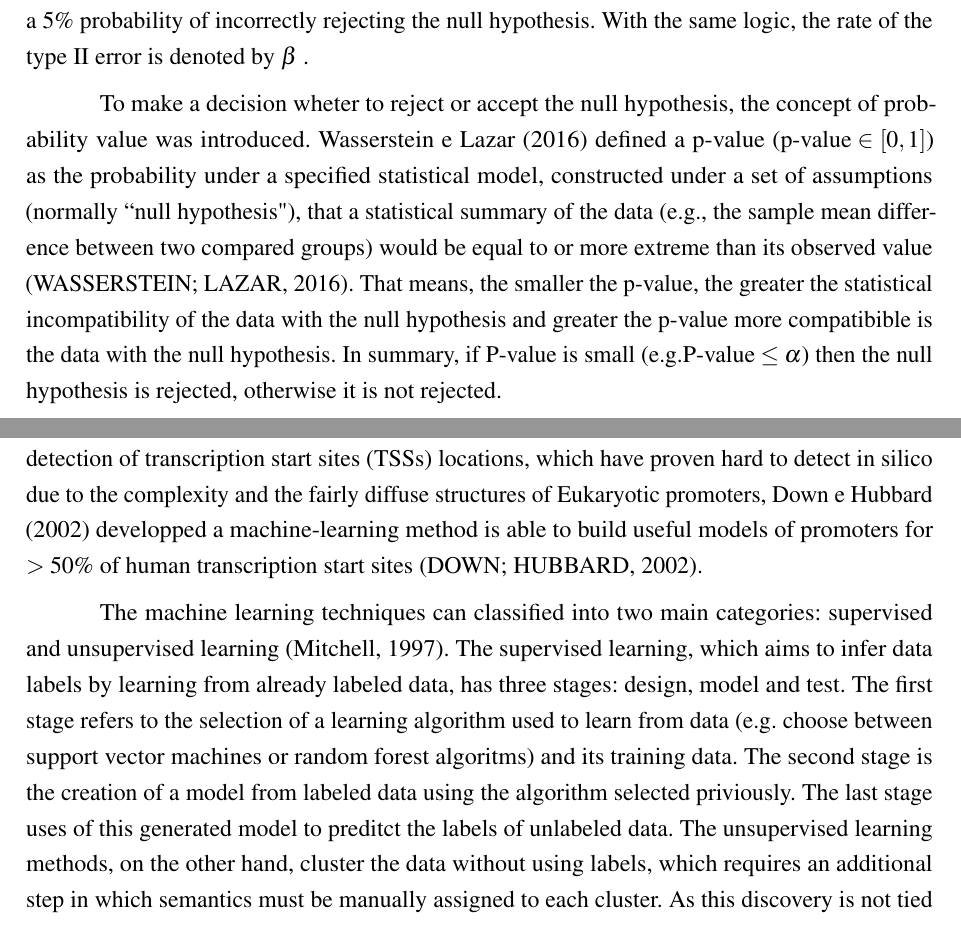
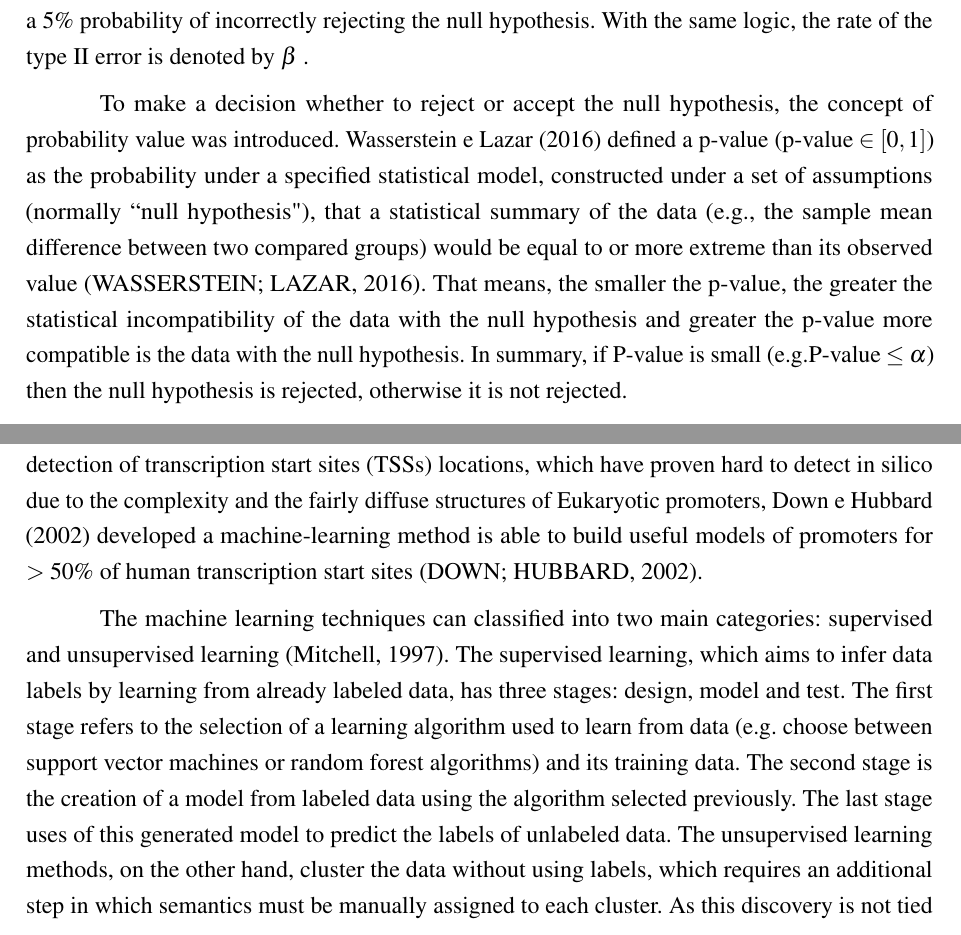
Before and after one commit to tiagochst/Thesis, a LaTeX thesis (thesis.tex, which reads tex/concepts.tex): two parts of pages 44 and 48 of 119, joined at a grey line, cut so that both start at the same text. Compiled offline with pdfLaTeX.

Commit message:
spell checking

```diff
--- a/tex/concepts.tex
+++ b/tex/concepts.tex
@@ -183,10 +183,10 @@ type II error is denoted by $\beta$\simbolo{\beta}{rate of the type II error}.
   \end{tabular}
 \end{table}
 
-To make a decision wheter to reject or accept the null hypothesis, the concept of
+To make a decision whether to reject or accept the null hypothesis, the concept of
 probability value was introduced.
 \citeonline{wasserstein2016asa} defined a p-value  ($\textrm{p-value}\in [0,1]$) as the probability under a specified statistical model, constructed under a set of assumptions (normally “null hypothesis"), that a statistical summary of the data
-(e.g., the sample mean difference between two compared groups) would be equal to or more extreme than its observed value \cite{wasserstein2016asa}. That means, the smaller the p-value, the greater the statistical incompatibility of the data with the null hypothesis and greater the p-value more compatibible is the data with the null hypothesis.
+(e.g., the sample mean difference between two compared groups) would be equal to or more extreme than its observed value \cite{wasserstein2016asa}. That means, the smaller the p-value, the greater the statistical incompatibility of the data with the null hypothesis and greater the p-value more compatible is the data with the null hypothesis.
 In summary, if P-value is small (e.g.$\textrm{P-value} \leq \alpha$) then the null hypothesis is rejected,
 otherwise it is not rejected.
 
@@ -414,9 +414,9 @@ Machine learning is a field of computer science focused on the development and a
 
 In genetics and genomics, its  has been applied
  for the interpretation of large genomic data sets and annotation of a wide variety of genomic sequence elements.
-For example, for the detection of  transcription start sites (TSSs) locations, which have proven hard to detect in silico due to the complexity and the fairly diffuse structures of Eukaryotic promoters, \citeonline{down2002computational} developped a machine-learning method is able to build useful models of promoters for $>50\%$ of human transcription start sites \cite{down2002computational}.
+For example, for the detection of  transcription start sites (TSSs) locations, which have proven hard to detect in silico due to the complexity and the fairly diffuse structures of Eukaryotic promoters, \citeonline{down2002computational} developed a machine-learning method is able to build useful models of promoters for $>50\%$ of human transcription start sites \cite{down2002computational}.
 
-The machine learning techniques can classified into two main categories: supervised and unsupervised learning (Mitchell, 1997). The supervised learning, which aims to infer data labels by learning from already labeled data, has three stages: design, model and test. The first stage refers to the selection of a learning algorithm used to learn from data (e.g. choose between support vector machines or random forest algoritms) and its training data. The second stage is the creation of a model from labeled data using the algorithm selected priviously.  The last stage uses of this generated model to  preditct the labels of unlabeled data.
+The machine learning techniques can classified into two main categories: supervised and unsupervised learning (Mitchell, 1997). The supervised learning, which aims to infer data labels by learning from already labeled data, has three stages: design, model and test. The first stage refers to the selection of a learning algorithm used to learn from data (e.g. choose between support vector machines or random forest algorithms) and its training data. The second stage is the creation of a model from labeled data using the algorithm selected previously.  The last stage uses of this generated model to  predict the labels of unlabeled data.
 The unsupervised learning methods, on the other hand,
 cluster the data without using labels, which requires an additional step in which semantics must be manually assigned to each cluster. As this discovery is not tied to previously defined classes, these methods have as benefit the ability to identify potentially novel types of genomic elements.
 
```
Also changed, not shown: tex/concepts.tex (6 more changed lines).
